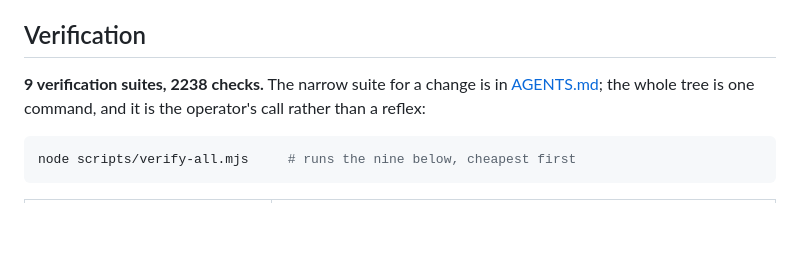
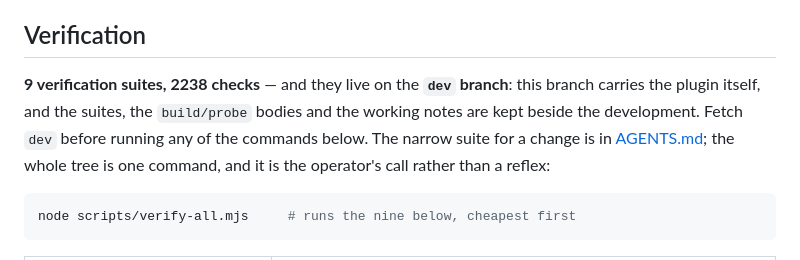
Before and after one commit to drliuhuan/dsh-plugin-vrmpet3d, a Markdown page: README.md, the part around the change. Rendered like a GitHub page; blank space fills up the shorter version.

````diff
--- a/README.md
+++ b/README.md
@@ -128,7 +128,9 @@ LZMA2 because Node cannot decode LZMA without a dependency this plugin does not
 
 ## Verification
 
-**9 verification suites, 2238 checks.** The narrow suite for a change is in [AGENTS.md](AGENTS.md); the whole tree is
+**9 verification suites, 2238 checks** — and they live on the **`dev` branch**: this branch carries the plugin
+itself, and the suites, the `build/probe` bodies and the working notes are kept beside the development. Fetch `dev`
+before running any of the commands below. The narrow suite for a change is in [AGENTS.md](AGENTS.md); the whole tree is
 one command, and it is the operator's call rather than a reflex:
 
 ```bash
````
Also changed, not shown: HANDOFF.md (+7 -0 lines), docs/ARCHITECTURE.md (+4 -2 lines).
